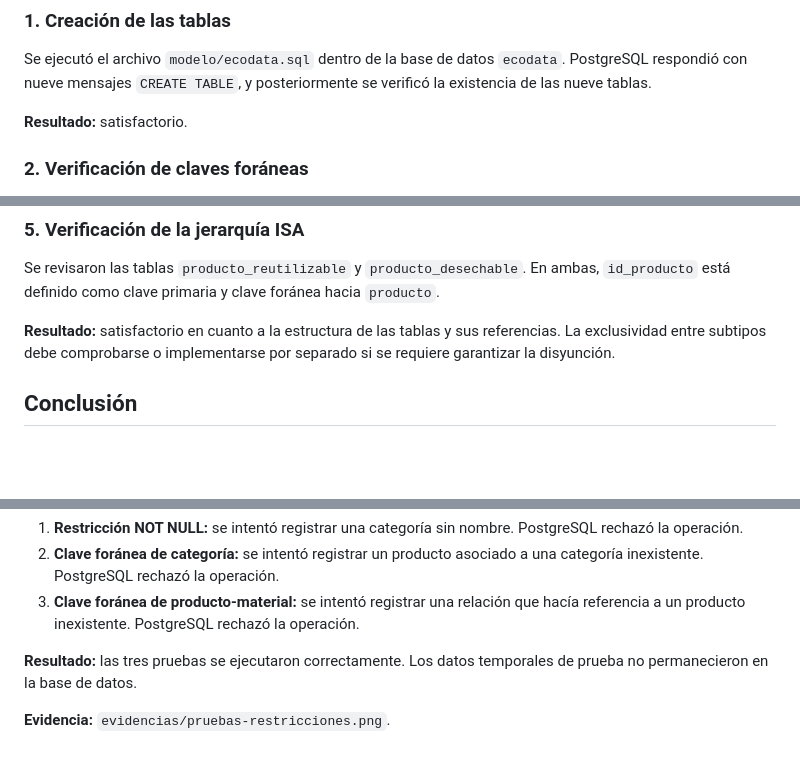
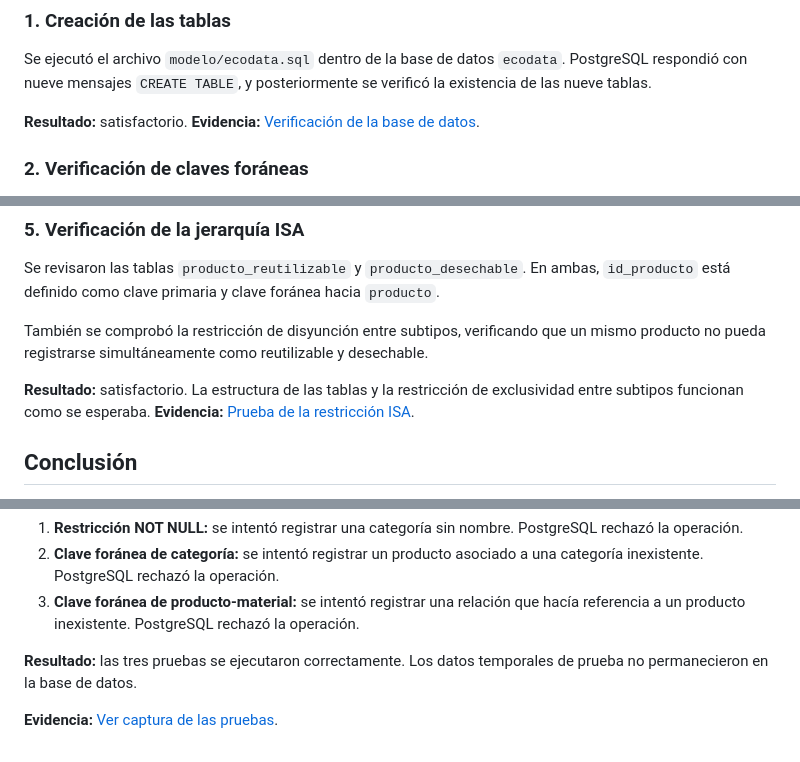
Before and after one commit to lisie02/Practica-1-Modelo-entidad-relaci-n-, a Markdown page: evidencias/verificacion-ecodata.md, 3 parts joined by grey strips. Rendered like a GitHub page; blank space fills up the shorter version.

Commit message:
Update verificacion-ecodata.md
Actualización de rutas de evidencias y del punto 5. Verificación d la jerarquía ISA

```diff
--- a/evidencias/verificacion-ecodata.md
+++ b/evidencias/verificacion-ecodata.md
@@ -18,6 +18,7 @@ Comprobar la creación de las tablas del modelo relacional y verificar el funcio
 Se ejecutó el archivo `modelo/ecodata.sql` dentro de la base de datos `ecodata`. PostgreSQL respondió con nueve mensajes `CREATE TABLE`, y posteriormente se verificó la existencia de las nueve tablas.
 
 **Resultado:** satisfactorio.
+**Evidencia:** [Verificación de la base de datos](verificacion-ecodata.png).
 
 ### 2. Verificación de claves foráneas
 
@@ -41,7 +42,10 @@ Se comprobó que `producto_material` tiene una clave primaria compuesta por `id_
 
 Se revisaron las tablas `producto_reutilizable` y `producto_desechable`. En ambas, `id_producto` está definido como clave primaria y clave foránea hacia `producto`.
 
-**Resultado:** satisfactorio en cuanto a la estructura de las tablas y sus referencias. La exclusividad entre subtipos debe comprobarse o implementarse por separado si se requiere garantizar la disyunción.
+También se comprobó la restricción de disyunción entre subtipos, verificando que un mismo producto no pueda registrarse simultáneamente como reutilizable y desechable.
+
+**Resultado:** satisfactorio. La estructura de las tablas y la restricción de exclusividad entre subtipos funcionan como se esperaba.
+**Evidencia:** [Prueba de la restricción ISA](prueba-restriccion-isa.png).
 
 ## Conclusión
 
@@ -59,4 +63,4 @@ Se realizaron tres pruebas:
 
 **Resultado:** las tres pruebas se ejecutaron correctamente. Los datos temporales de prueba no permanecieron en la base de datos.
 
-**Evidencia:** `evidencias/pruebas-restricciones.png`.
+**Evidencia:** [Ver captura de las pruebas](pruebas-restricciones.png).
```
